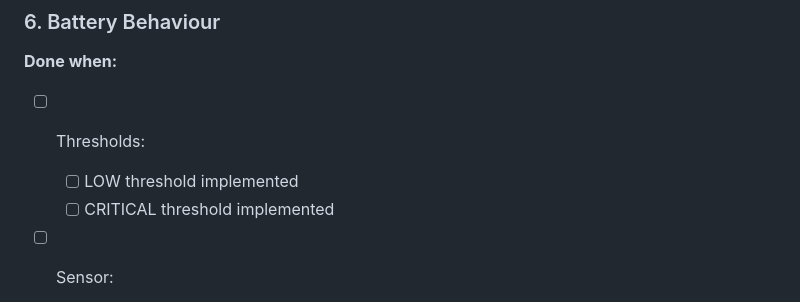
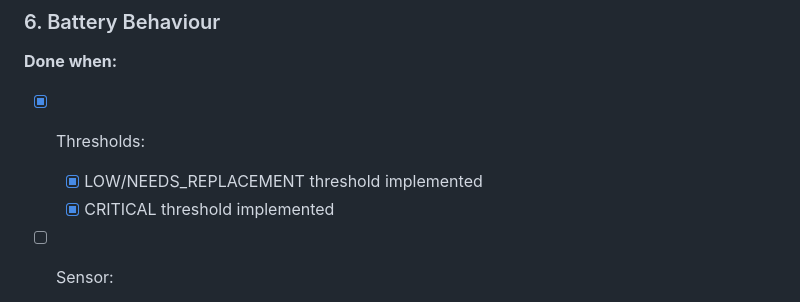
Before and after one commit to paulmarx-dev/automatic-irrigation-system, a Markdown page: docs/todo.md, the part around one of its changes. Drawn GitHub-style.

Commit message:
docs: mark implemented battery thresholds as complete

```diff
--- a/docs/todo.md
+++ b/docs/todo.md
@@ -232,9 +232,9 @@ Head networking mode = SoftAP always (local UI), STA hotspot only for upload (ma
 
 **Done when:**
 
-- [ ] Thresholds:
-  - [ ] LOW threshold implemented
-  - [ ] CRITICAL threshold implemented
+- [x] Thresholds:
+  - [x] LOW/NEEDS_REPLACEMENT threshold implemented
+  - [x] CRITICAL threshold implemented
 - [ ] Sensor:
   - [ ] Sends low battery warning
   - [ ] Reduces activity
```
Also changed, not shown: other parts of docs/todo.md (+4 -4 lines).
